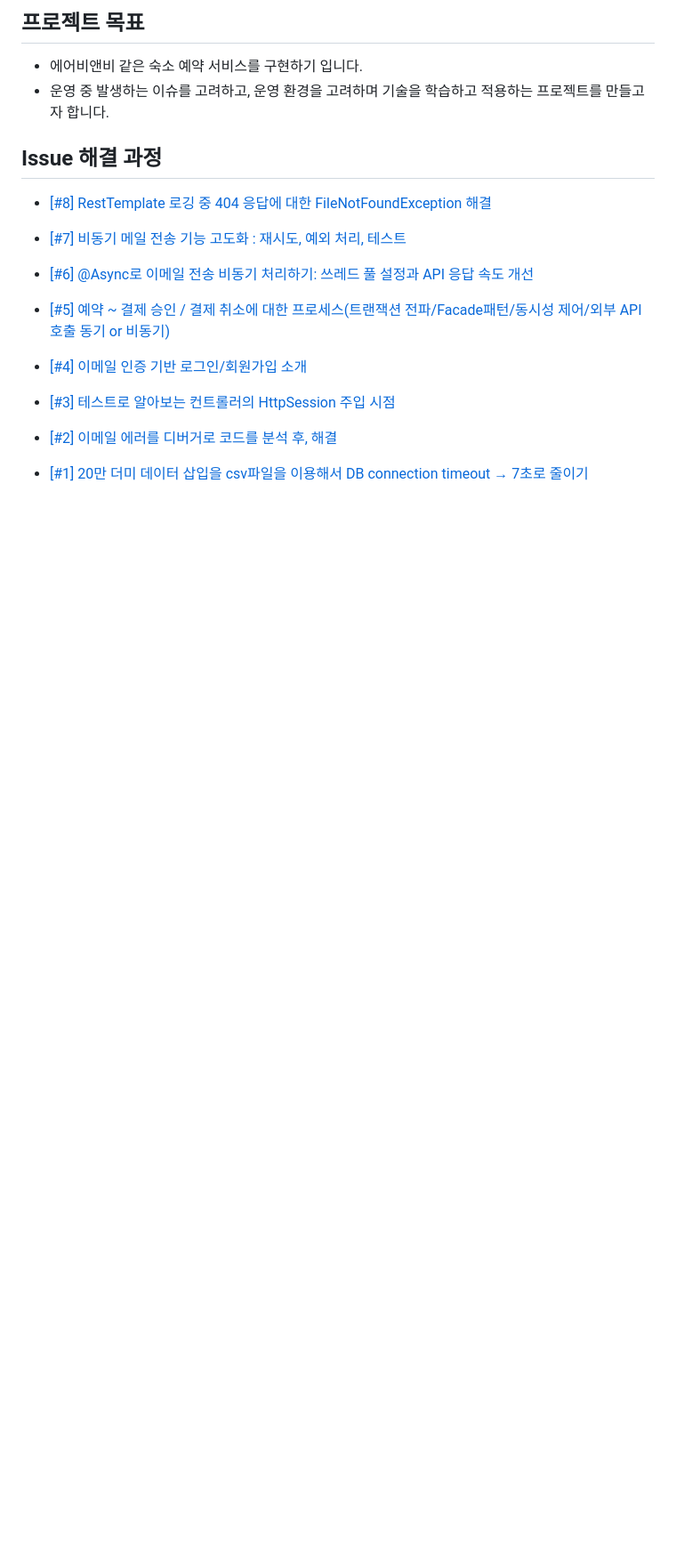
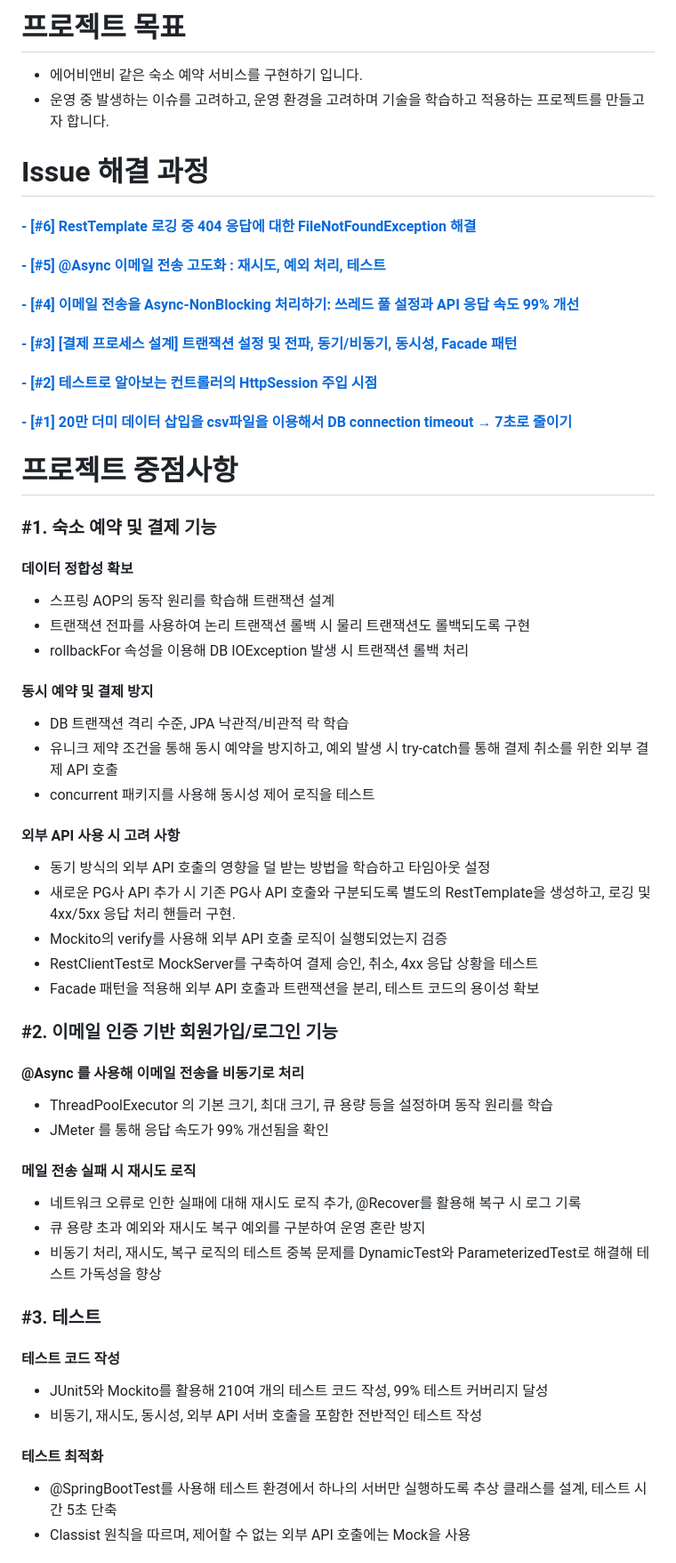
Before and after one commit to jonghyeok-97/airdnb, a Markdown page: README.md, the part around one of its changes. Shown at 89% size. Rendered like a GitHub page; blank space fills up the shorter version.

Commit message:
docs: 프로젝트 중점사항 업데이트

```diff
--- a/README.md
+++ b/README.md
@@ -1,21 +1,51 @@
-## 프로젝트 목표
+# 프로젝트 목표
+
 - 에어비앤비 같은 숙소 예약 서비스를 구현하기 입니다.
 - 운영 중 발생하는 이슈를 고려하고, 운영 환경을 고려하며 기술을 학습하고 적용하는 프로젝트를 만들고자 합니다.
 
-## Issue 해결 과정
-- [[#8] RestTemplate 로깅 중 404 응답에 대한 FileNotFoundException 해결](https://dkswhdgur246.tistory.com/70)
+# Issue 해결 과정
+#### [- [#6] RestTemplate 로깅 중 404 응답에 대한 FileNotFoundException 해결](https://dkswhdgur246.tistory.com/70)
+#### [- [#5] @Async 이메일 전송 고도화 : 재시도, 예외 처리, 테스트](https://dkswhdgur246.tistory.com/69)
+#### [- [#4] 이메일 전송을 Async-NonBlocking 처리하기: 쓰레드 풀 설정과 API 응답 속도 99% 개선](https://dkswhdgur246.tistory.com/68)
+#### [- [#3] [결제 프로세스 설계] 트랜잭션 설정 및 전파, 동기/비동기, 동시성, Facade 패턴](https://dkswhdgur246.tistory.com/66)
+#### [- [#2] 테스트로 알아보는 컨트롤러의 HttpSession 주입 시점](https://dkswhdgur246.tistory.com/57)
+#### [- [#1] 20만 더미 데이터 삽입을 csv파일을 이용해서 DB connection timeout → 7초로 줄이기](https://dkswhdgur246.tistory.com/47)
 
-- [[#7] 비동기 메일 전송 기능 고도화 : 재시도, 예외 처리, 테스트](https://dkswhdgur246.tistory.com/69)
+# 프로젝트 중점사항
+### #1. 숙소 예약 및 결제 기능
+#### 데이터 정합성 확보
+  - 스프링 AOP의 동작 원리를 학습해 트랜잭션 설계
+  - 트랜잭션 전파를 사용하여 논리 트랜잭션 롤백 시 물리 트랜잭션도 롤백되도록 구현
+  - rollbackFor 속성을 이용해 DB IOException 발생 시 트랜잭션 롤백 처리
 
-- [[#6] @Async로 이메일 전송 비동기 처리하기: 쓰레드 풀 설정과 API 응답 속도 개선](https://dkswhdgur246.tistory.com/68)
+#### 동시 예약 및 결제 방지
+  - DB 트랜잭션 격리 수준, JPA 낙관적/비관적 락 학습
+  - 유니크 제약 조건을 통해 동시 예약을 방지하고, 예외 발생 시 try-catch를 통해 결제 취소를 위한 외부 결제 API 호출
+  - concurrent 패키지를 사용해 동시성 제어 로직을 테스트
 
-- [[#5] 예약 ~ 결제 승인 / 결제 취소에 대한 프로세스(트랜잭션 전파/Facade패턴/동시성 제어/외부 API 호출 동기 or 비동기)](https://dkswhdgur246.tistory.com/66)
+#### 외부 API 사용 시 고려 사항
+  - 동기 방식의 외부 API 호출의 영향을 덜 받는 방법을 학습하고 타임아웃 설정
+  - 새로운 PG사 API 추가 시 기존 PG사 API 호출와 구분되도록 별도의 RestTemplate을 생성하고, 로깅 및 4xx/5xx 응답 처리 핸들러 구현.
+  - Mockito의 verify를 사용해 외부 API 호출 로직이 실행되었는지 검증
+  - RestClientTest로 MockServer를 구축하여 결제 승인, 취소, 4xx 응답 상황을 테스트
+  - Facade 패턴을 적용해 외부 API 호출과 트랜잭션을 분리, 테스트 코드의 용이성 확보
 
-- [[#4] 이메일 인증 기반 로그인/회원가입 소개](https://dkswhdgur246.tistory.com/50)
+### #2. 이메일 인증 기반 회원가입/로그인 기능
+#### @Async 를 사용해 이메일 전송을 비동기로 처리
+  - ThreadPoolExecutor 의 기본 크기, 최대 크기, 큐 용량 등을 설정하며 동작 원리를 학습
+  - JMeter 를 통해 응답 속도가 99% 개선됨을 확인
 
-- [[#3] 테스트로 알아보는 컨트롤러의 HttpSession 주입 시점](https://dkswhdgur246.tistory.com/57)
+#### 메일 전송 실패 시 재시도 로직
+- 네트워크 오류로 인한 실패에 대해 재시도 로직 추가, @Recover를 활용해 복구 시 로그 기록
+- 큐 용량 초과 예외와 재시도 복구 예외를 구분하여 운영 혼란 방지
+- 비동기 처리, 재시도, 복구 로직의 테스트 중복 문제를 DynamicTest와 ParameterizedTest로 해결해 테스트 가독성을 향상
 
-- [[#2] 이메일 에러를 디버거로 코드를 분석 후, 해결](https://dkswhdgur246.tistory.com/49)
+### #3. 테스트
+#### 테스트 코드 작성
+- JUnit5와 Mockito를 활용해 210여 개의 테스트 코드 작성, 99% 테스트 커버리지 달성
+- 비동기, 재시도, 동시성, 외부 API 서버 호출을 포함한 전반적인 테스트 작성
 
-- [[#1] 20만 더미 데이터 삽입을 csv파일을 이용해서 DB connection timeout → 7초로 줄이기](https://dkswhdgur246.tistory.com/47)
+#### 테스트 최적화
+- @SpringBootTest를 사용해 테스트 환경에서 하나의 서버만 실행하도록 추상 클래스를 설계, 테스트 시간 5초 단축
+- Classist 원칙을 따르며, 제어할 수 없는 외부 API 호출에는 Mock을 사용
 
```
Also changed, not shown: other parts of README.md (+19 -20 lines).
